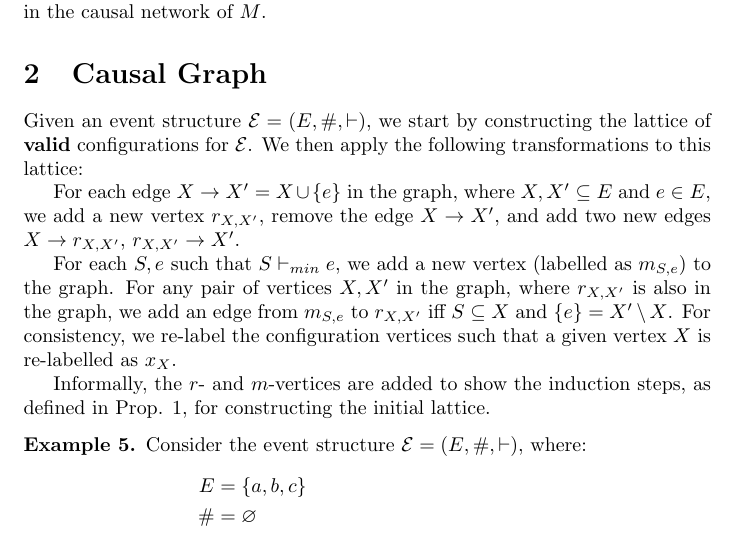
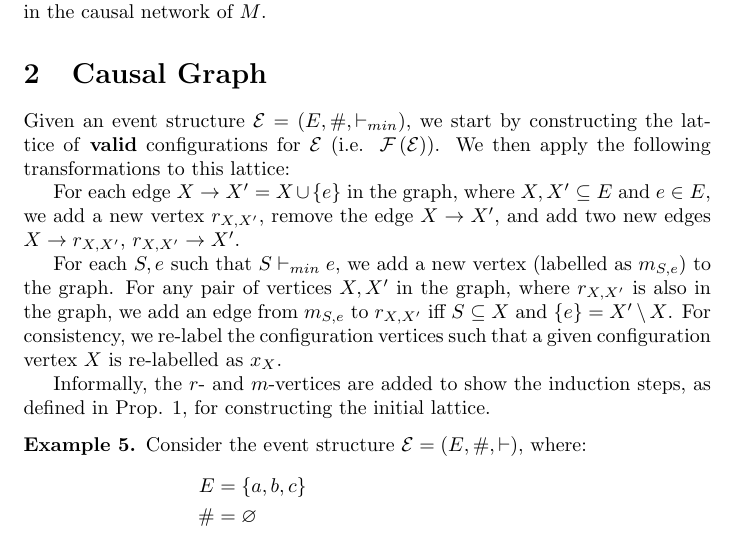
Before and after one commit to seyhani/causality, a LaTeX document (docs/draft-m/main.tex, which reads docs/draft-m/causal-graph.tex): part of page 1 of 5, cut so that both start at the same text. Compiled offline with pdfLaTeX.

Commit message:
update previous causal graph definition

```diff
--- a/docs/draft-m/causal-graph.tex
+++ b/docs/draft-m/causal-graph.tex
@@ -1,20 +1,20 @@
 \section{Causal Graph}
 
-Given an event structure $\es = (E, \#, \vdash)$, we start by constructing
-the lattice of \textbf{valid} configurations for $\es$. We then apply the following
-transformations to this lattice:
+Given an event structure $\es = (E, \#, \minen)$, we start by constructing
+the lattice of \textbf{valid} configurations for $\es$ (i.e. $\conf{\es}$).
+We then apply the following transformations to this lattice:
 
 For each edge $X \rightarrow X' = X \cup \set{e}$ in the graph,
 where $X, X' \subseteq E$ and $e \in E$,
 we add a new vertex $r_{X,X'}$, remove the edge $X \rightarrow X'$,
 and add two new edges $X \rightarrow r_{X,X'}$, $r_{X,X'} \rightarrow X'$.
 
-For each $S, e$ such that $S \vdash_{min} e$, we add a new vertex
+For each $S, e$ such that $S \minen e$, we add a new vertex
 (labelled as $m_{S,e}$) to the graph. For any pair of vertices
 $X, X'$ in the graph, where $r_{X,X'}$ is also in the graph, we add
 an edge from $m_{S,e}$ to $r_{X,X'}$ iff $S \subseteq X$ and
 $\set{e} = X' \setminus X$. For consistency, we re-label the configuration vertices
-such that a given vertex $X$ is re-labelled as $x_{X}$.
+such that a given configuration vertex $X$ is re-labelled as $x_{X}$.
 
 Informally, the $r$- and $m$-vertices are added to show the
 induction steps, as defined in Prop. \ref{prop:es-induction},
```
